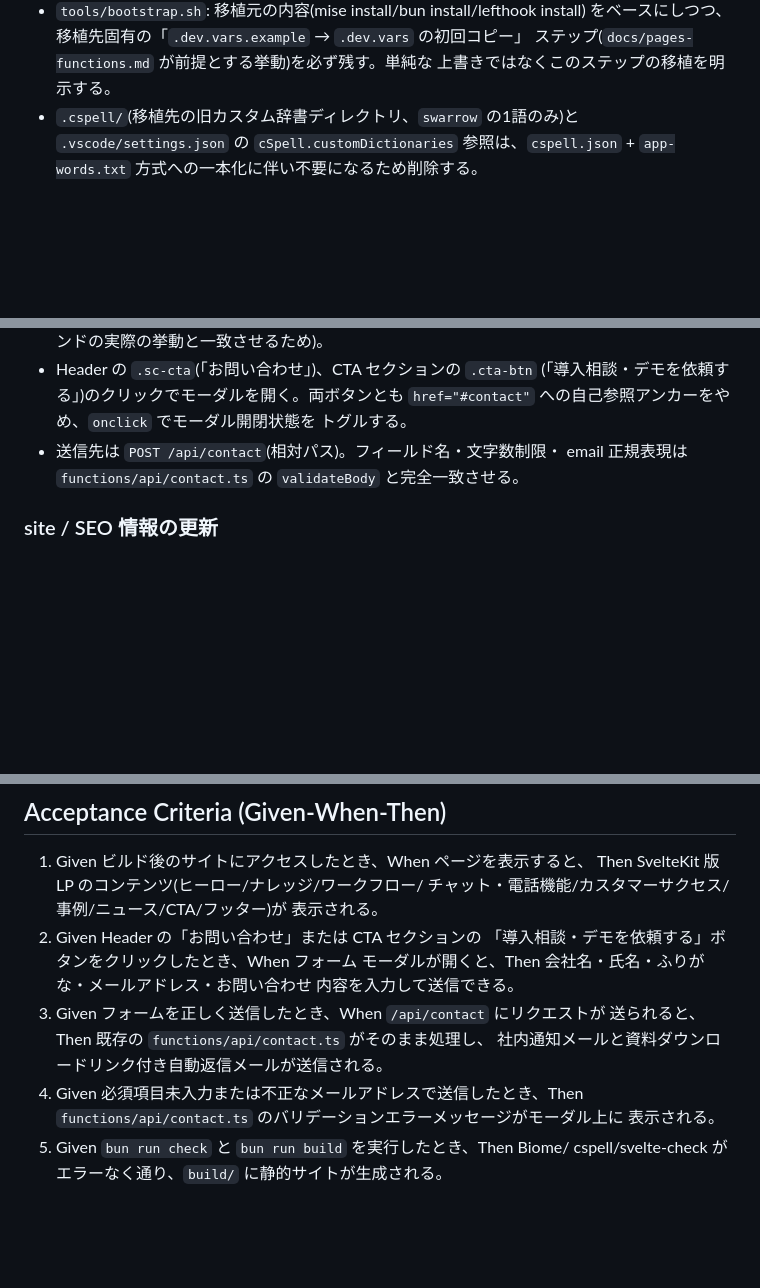
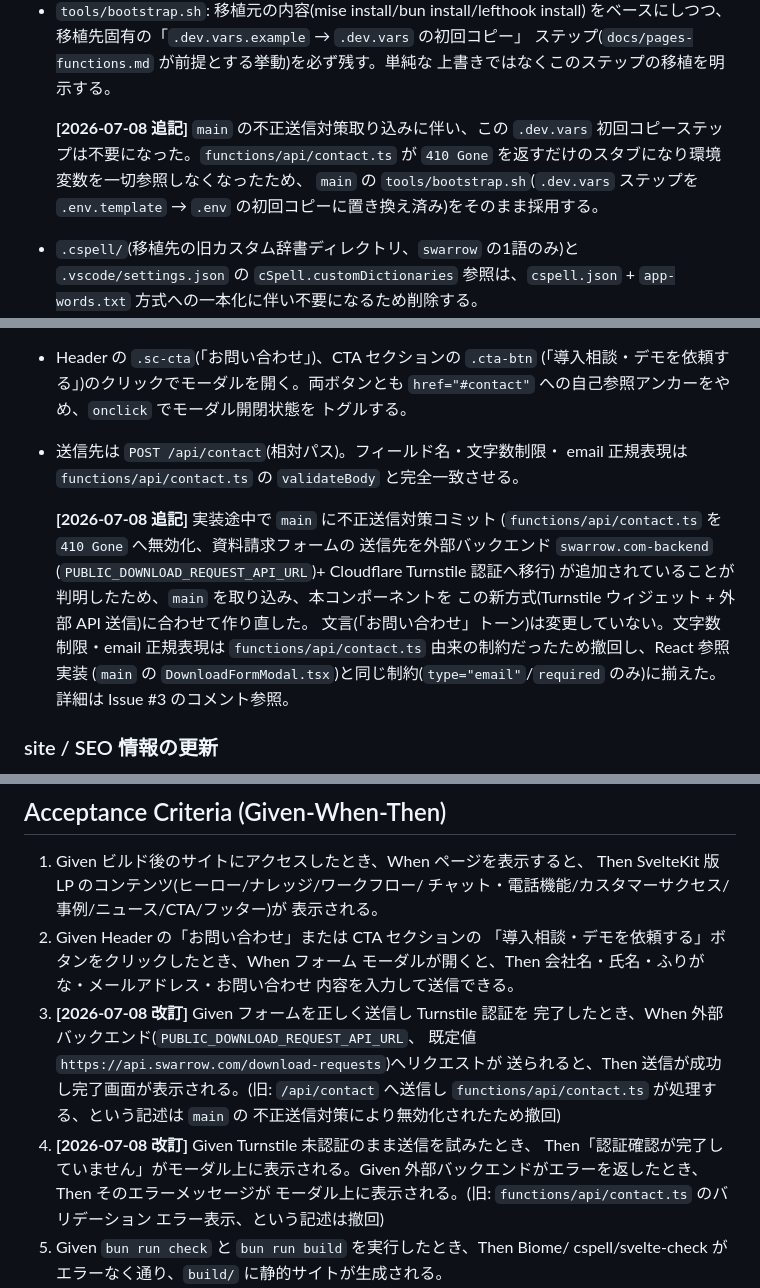
Before and after one commit to vectajp/swarrow.com, a Markdown page: docs/plans/2026-07-08-sveltekit-migration-design.md, 3 parts joined by grey strips. Drawn GitHub-style; blank space fills up the shorter version.

Commit message:
docs: main のアーキテクチャ転換を反映しAC3/AC4・bootstrap記述を改訂
- .vscode/settings.json: .env.example → .env.template のファイルネスト参照を修正
- 設計書 AC3/AC4: functions/api/contact.ts 前提の記述を撤回し、Turnstile+
  外部API方式の実態に合わせて改訂
- 設計書 tools/bootstrap.sh の記述: .dev.vars 初回コピーステップが
  不要になった経緯を追記

```diff
--- a/docs/plans/2026-07-08-sveltekit-migration-design.md
+++ b/docs/plans/2026-07-08-sveltekit-migration-design.md
@@ -91,6 +91,12 @@ Issue: https://github.com/vectajp/swarrow.com/issues/3
   をベースにしつつ、移植先固有の「`.dev.vars.example` → `.dev.vars` の初回コピー」
   ステップ(`docs/pages-functions.md` が前提とする挙動)を必ず残す。単純な
   上書きではなくこのステップの移植を明示する。
+
+  **[2026-07-08 追記]** `main` の不正送信対策取り込みに伴い、この
+  `.dev.vars` 初回コピーステップは不要になった。`functions/api/contact.ts`
+  が `410 Gone` を返すだけのスタブになり環境変数を一切参照しなくなったため、
+  `main` の `tools/bootstrap.sh`(`.dev.vars` ステップを `.env.template` →
+  `.env` の初回コピーに置き換え済み)をそのまま採用する。
 - `.cspell/`(移植先の旧カスタム辞書ディレクトリ、`swarrow` の1語のみ)と
   `.vscode/settings.json` の `cSpell.customDictionaries` 参照は、`cspell.json` +
   `app-words.txt` 方式への一本化に伴い不要になるため削除する。
@@ -123,6 +129,17 @@ Issue: https://github.com/vectajp/swarrow.com/issues/3
 - 送信先は `POST /api/contact`(相対パス)。フィールド名・文字数制限・
   email 正規表現は `functions/api/contact.ts` の `validateBody` と完全一致させる。
 
+  **[2026-07-08 追記]** 実装途中で `main` に不正送信対策コミット
+  (`functions/api/contact.ts` を `410 Gone` へ無効化、資料請求フォームの
+  送信先を外部バックエンド `swarrow.com-backend`
+  (`PUBLIC_DOWNLOAD_REQUEST_API_URL`)+ Cloudflare Turnstile 認証へ移行)
+  が追加されていることが判明したため、`main` を取り込み、本コンポーネントを
+  この新方式(Turnstile ウィジェット + 外部 API 送信)に合わせて作り直した。
+  文言(「お問い合わせ」トーン)は変更していない。文字数制限・email 正規表現は
+  `functions/api/contact.ts` 由来の制約だったため撤回し、React 参照実装
+  (`main` の `DownloadFormModal.tsx`)と同じ制約(`type="email"`/`required`
+  のみ)に揃えた。詳細は Issue #3 のコメント参照。
+
 ### site / SEO 情報の更新
 
 - `src/lib/swarrow-call/content.ts` の `export const site` を
@@ -139,12 +156,17 @@ Issue: https://github.com/vectajp/swarrow.com/issues/3
    「導入相談・デモを依頼する」ボタンをクリックしたとき、When フォーム
    モーダルが開くと、Then 会社名・氏名・ふりがな・メールアドレス・お問い合わせ
    内容を入力して送信できる。
-3. Given フォームを正しく送信したとき、When `/api/contact` にリクエストが
-   送られると、Then 既存の `functions/api/contact.ts` がそのまま処理し、
-   社内通知メールと資料ダウンロードリンク付き自動返信メールが送信される。
-4. Given 必須項目未入力または不正なメールアドレスで送信したとき、Then
-   `functions/api/contact.ts` のバリデーションエラーメッセージがモーダル上に
-   表示される。
+3. **[2026-07-08 改訂]** Given フォームを正しく送信し Turnstile 認証を
+   完了したとき、When 外部バックエンド(`PUBLIC_DOWNLOAD_REQUEST_API_URL`、
+   既定値 `https://api.swarrow.com/download-requests`)へリクエストが
+   送られると、Then 送信が成功し完了画面が表示される。(旧: `/api/contact`
+   へ送信し `functions/api/contact.ts` が処理する、という記述は `main` の
+   不正送信対策により無効化されたため撤回)
+4. **[2026-07-08 改訂]** Given Turnstile 未認証のまま送信を試みたとき、
+   Then「認証確認が完了していません」がモーダル上に表示される。Given
+   外部バックエンドがエラーを返したとき、Then そのエラーメッセージが
+   モーダル上に表示される。(旧: `functions/api/contact.ts` のバリデーション
+   エラー表示、という記述は撤回)
 5. Given `bun run check` と `bun run build` を実行したとき、Then Biome/
    cspell/svelte-check がエラーなく通り、`build/` に静的サイトが生成される。
 6. Given `docs/sales/miyagawa` 等の無関係コンテンツを確認したとき、Then
```
